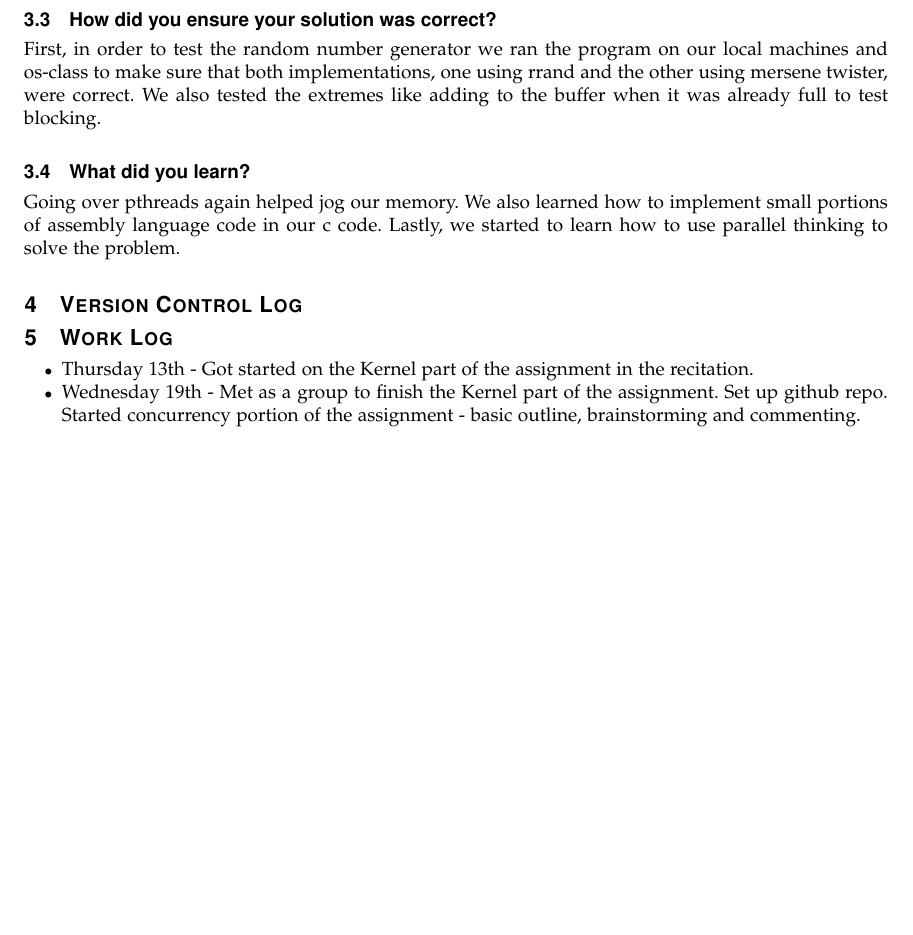
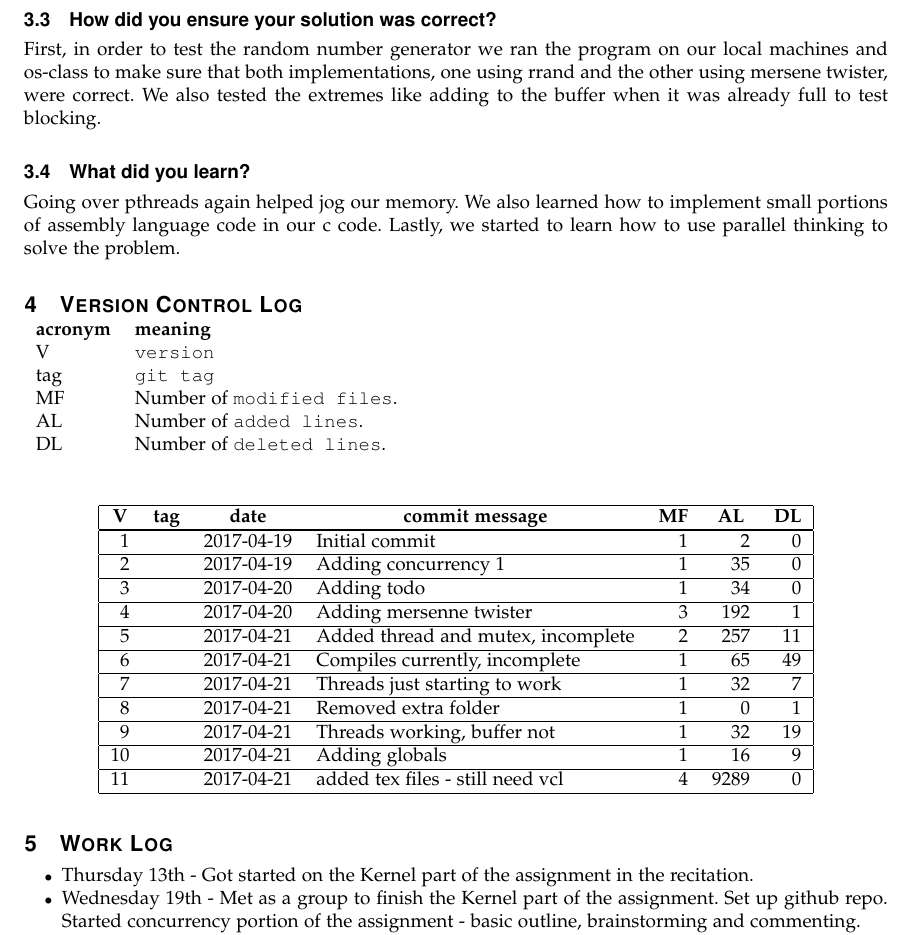
Before and after one commit to shephern/Concurrency_Assignments, a LaTeX paper (Concurrency1.tex): part of page 3 of 3, cut so that both start at the same text, the shorter picture padded with empty space. Compiled offline with LaTeX, dvips and Ghostscript; a missing font is replaced by an installed copy or a similar font; a LaTeX package or settings file that is missing is left out.

Commit message:
update concurrency tex file

```diff
--- a/Concurrency1.tex
+++ b/Concurrency1.tex
@@ -4,6 +4,7 @@
 \usepackage{amssymb}
 \usepackage{amsmath}
 \usepackage{amsthm}
+\usepackage{longtable}
 
 \usepackage{alltt}
 \usepackage{float}
@@ -90,6 +91,43 @@ Going over pthreads again helped jog our memory. We also learned how to implemen
 
 
 \section{Version Control Log}
+\begin{tabular}{lp{12cm}}
+  \label{tabular:legend:git-log}
+  \textbf{acronym} & \textbf{meaning} \\
+  V & \texttt{version} \\
+  tag & \texttt{git tag} \\
+  MF & Number of \texttt{modified files}. \\
+  AL & Number of \texttt{added lines}. \\
+  DL & Number of \texttt{deleted lines}. \\
+\end{tabular}
+
+\bigskip
+
+\begin{longtable}{|rlllrrr|}
+\hline \multicolumn{1}{|c}{\textbf{V}} & \multicolumn{1}{c}{\textbf{tag}}
+& \multicolumn{1}{c}{\textbf{date}}
+& \multicolumn{1}{c}{\textbf{commit message}} & \multicolumn{1}{c}{\textbf{MF}}
+& \multicolumn{1}{c}{\textbf{AL}} & \multicolumn{1}{c|}{\textbf{DL}} \\ \hline
+\endhead
+
+\hline \multicolumn{7}{|r|}{} \\ \hline
+\endfoot
+
+\hline% \hline
+\endlastfoot
+
+\hline 1 &  & 2017-04-19 & Initial commit & 1 & 2 & 0 \\
+\hline 2 &  & 2017-04-19 & Adding concurrency 1 & 1 & 35 & 0 \\
+\hline 3 &  & 2017-04-20 & Adding todo & 1 & 34 & 0 \\
+\hline 4 &  & 2017-04-20 & Adding mersenne twister & 3 & 192 & 1 \\
+\hline 5 &  & 2017-04-21 & Added thread and mutex, incomplete & 2 & 257 & 11 \\
+\hline 6 &  & 2017-04-21 & Compiles currently, incomplete & 1 & 65 & 49 \\
+\hline 7 &  & 2017-04-21 & Threads just starting to work & 1 & 32 & 7 \\
+\hline 8 &  & 2017-04-21 & Removed extra folder & 1 & 0 & 1 \\
+\hline 9 &  & 2017-04-21 & Threads working, buffer not & 1 & 32 & 19 \\
+\hline 10 &  & 2017-04-21 & Adding globals & 1 & 16 & 9 \\
+\hline 11 &  & 2017-04-21 & added tex files - still need vcl & 4 & 9289 & 0 \\
+\end{longtable}
 
 
 \section{Work Log}
```
Also changed, not shown: Makefile, 1 other file.
